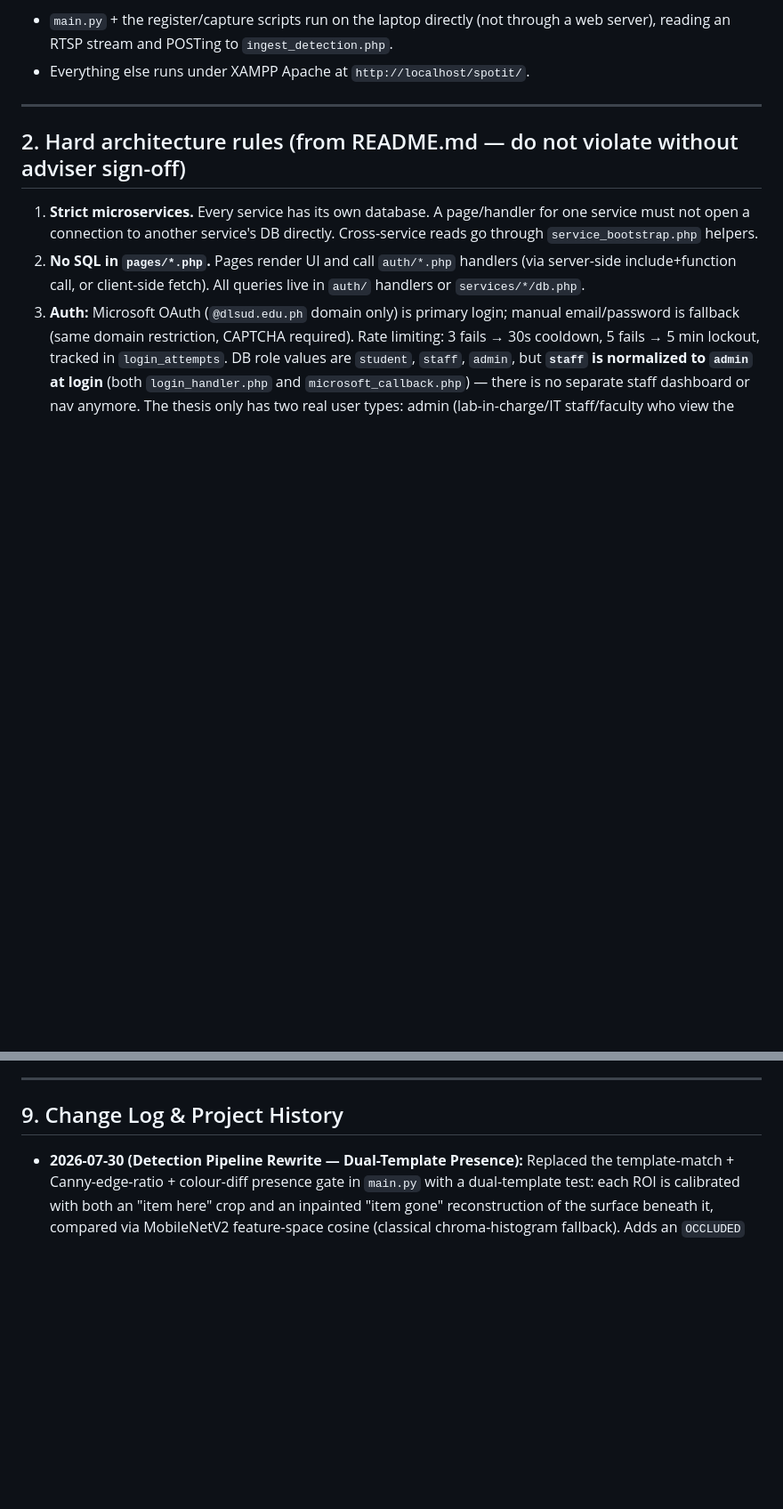
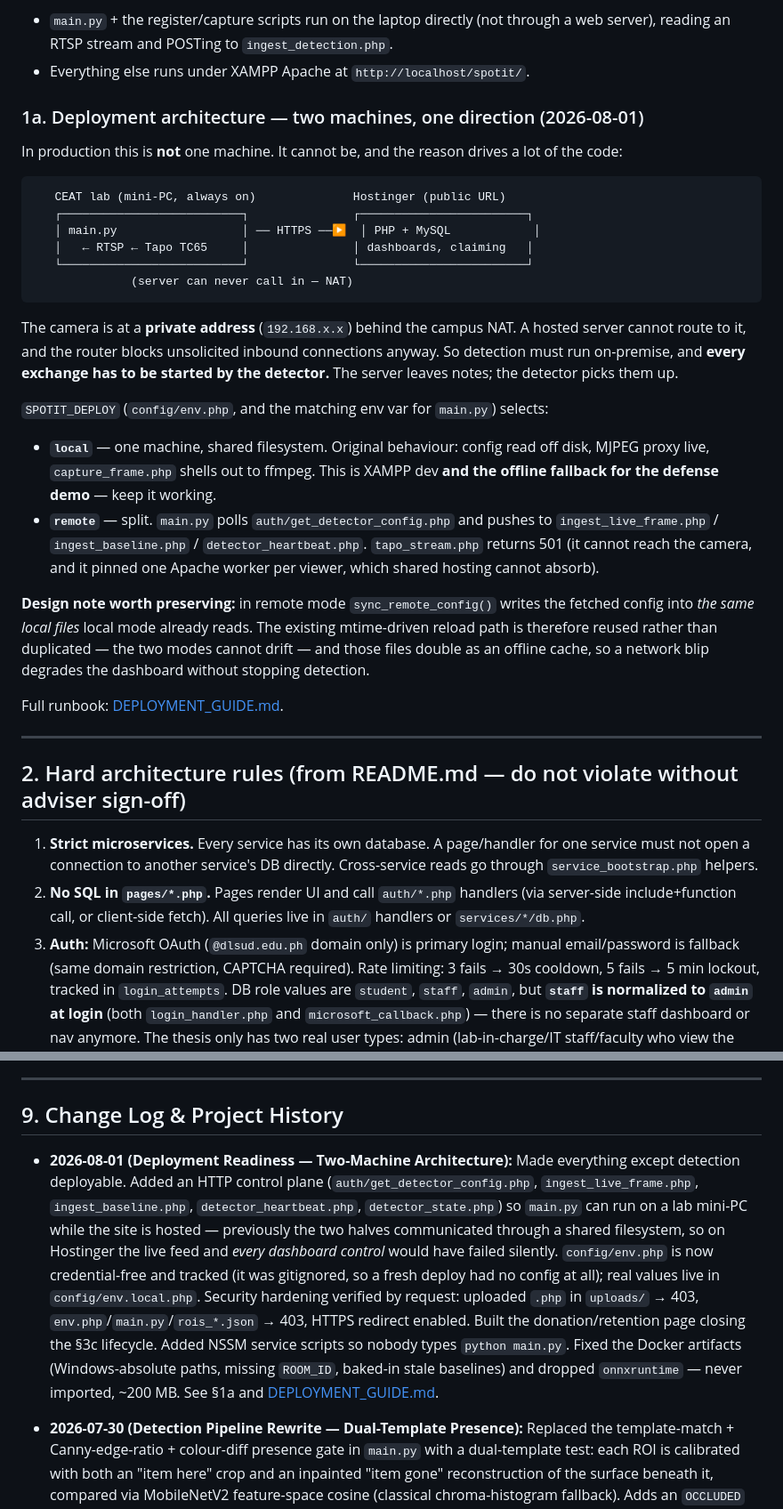
Before and after one commit to jamessabby/spot-it-system, a Markdown page: CLAUDE.md, 2 parts joined by grey strips. Shown at 89% size. Rendered like a GitHub page; blank space fills up the shorter version.

````diff
--- a/CLAUDE.md
+++ b/CLAUDE.md
@@ -94,6 +94,43 @@ spotit/                        ← XAMPP htdocs root: C:\xampp\htdocs\spotit\
 - `main.py` + the register/capture scripts run on the laptop directly (not through
   a web server), reading an RTSP stream and POSTing to `ingest_detection.php`.
 - Everything else runs under XAMPP Apache at `http://localhost/spotit/`.
+
+### 1a. Deployment architecture — two machines, one direction (2026-08-01)
+
+In production this is **not** one machine. It cannot be, and the reason drives a lot of
+the code:
+
+```
+   CEAT lab (mini-PC, always on)              Hostinger (public URL)
+   ┌──────────────────────────┐               ┌────────────────────────┐
+   │ main.py                  │ ── HTTPS ──▶  │ PHP + MySQL            │
+   │   ← RTSP ← Tapo TC65     │               │ dashboards, claiming   │
+   └──────────────────────────┘               └────────────────────────┘
+              (server can never call in — NAT)
+```
+
+The camera is at a **private address** (`192.168.x.x`) behind the campus NAT. A hosted
+server cannot route to it, and the router blocks unsolicited inbound connections anyway.
+So detection must run on-premise, and **every exchange has to be started by the
+detector.** The server leaves notes; the detector picks them up.
+
+`SPOTIT_DEPLOY` (`config/env.php`, and the matching env var for `main.py`) selects:
+
+- **`local`** — one machine, shared filesystem. Original behaviour: config read off disk,
+  MJPEG proxy live, `capture_frame.php` shells out to ffmpeg. This is XAMPP dev **and the
+  offline fallback for the defense demo** — keep it working.
+- **`remote`** — split. `main.py` polls `auth/get_detector_config.php` and pushes to
+  `ingest_live_frame.php` / `ingest_baseline.php` / `detector_heartbeat.php`.
+  `tapo_stream.php` returns 501 (it cannot reach the camera, and it pinned one Apache
+  worker per viewer, which shared hosting cannot absorb).
+
+**Design note worth preserving:** in remote mode `sync_remote_config()` writes the fetched
+config into *the same local files* local mode already reads. The existing mtime-driven
+reload path is therefore reused rather than duplicated — the two modes cannot drift — and
+those files double as an offline cache, so a network blip degrades the dashboard without
+stopping detection.
+
+Full runbook: [DEPLOYMENT_GUIDE.md](file:///c:/xampp/htdocs/spotit/md_files/DEPLOYMENT_GUIDE.md).
 
 ---
 
@@ -534,6 +571,21 @@ Run these after any change, in this order, before considering a fix done:
 
 ## 9. Change Log & Project History
 
+- **2026-08-01 (Deployment Readiness — Two-Machine Architecture):** Made everything except
+  detection deployable. Added an HTTP control plane (`auth/get_detector_config.php`,
+  `ingest_live_frame.php`, `ingest_baseline.php`, `detector_heartbeat.php`,
+  `detector_state.php`) so `main.py` can run on a lab mini-PC while the site is hosted —
+  previously the two halves communicated through a shared filesystem, so on Hostinger the
+  live feed and *every dashboard control* would have failed silently. `config/env.php` is
+  now credential-free and tracked (it was gitignored, so a fresh deploy had no config at
+  all); real values live in `config/env.local.php`. Security hardening verified by request:
+  uploaded `.php` in `uploads/` → 403, `env.php`/`main.py`/`rois_*.json` → 403, HTTPS
+  redirect enabled. Built the donation/retention page closing the §3c lifecycle. Added
+  NSSM service scripts so nobody types `python main.py`. Fixed the Docker artifacts
+  (Windows-absolute paths, missing `ROOM_ID`, baked-in stale baselines) and dropped
+  `onnxruntime` — never imported, ~200 MB. See §1a and
+  [DEPLOYMENT_GUIDE.md](file:///c:/xampp/htdocs/spotit/md_files/DEPLOYMENT_GUIDE.md).
+
 - **2026-07-30 (Detection Pipeline Rewrite — Dual-Template Presence):** Replaced the
   template-match + Canny-edge-ratio + colour-diff presence gate in `main.py` with a
   dual-template test: each ROI is calibrated with both an "item here" crop and an inpainted
````
Also changed, not shown: md_files/DEPLOYMENT_GUIDE.md (added, +329 -0 lines), md_files/updates.md (+22 -0 lines).
